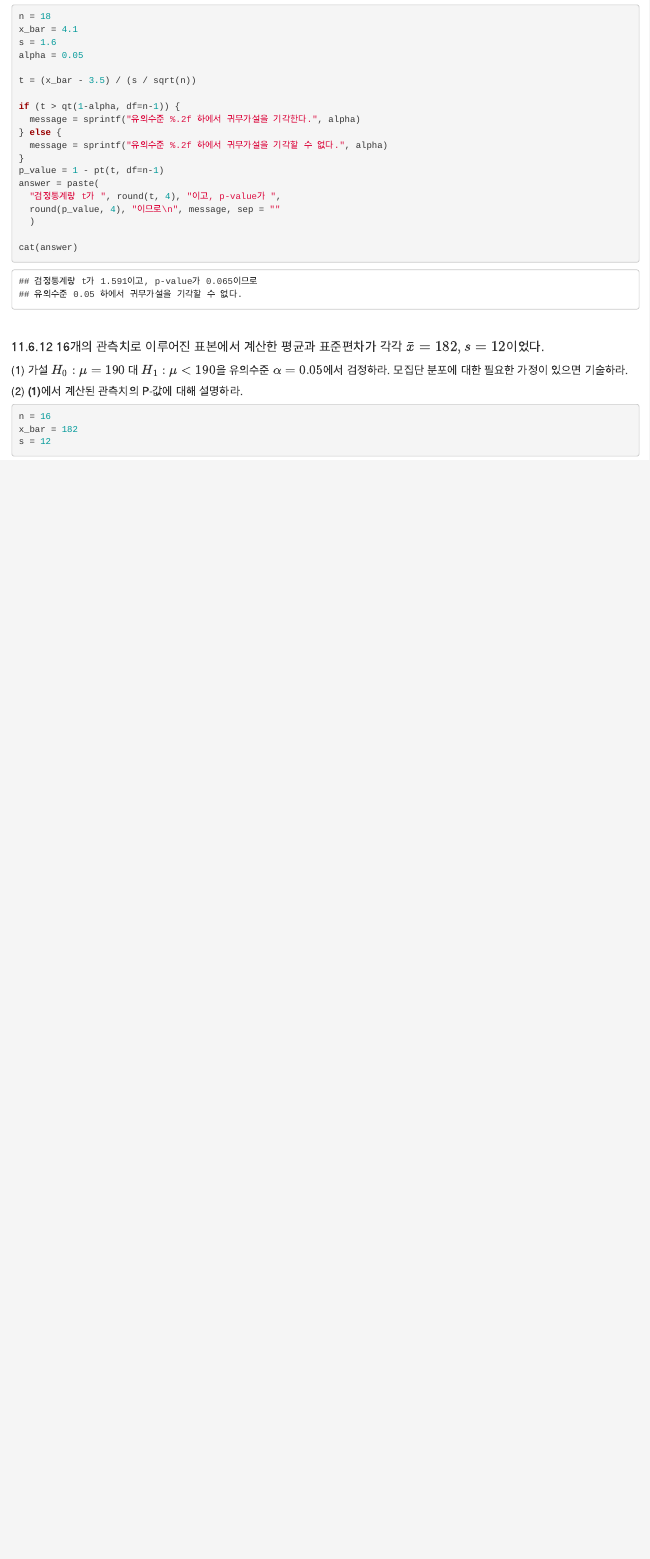
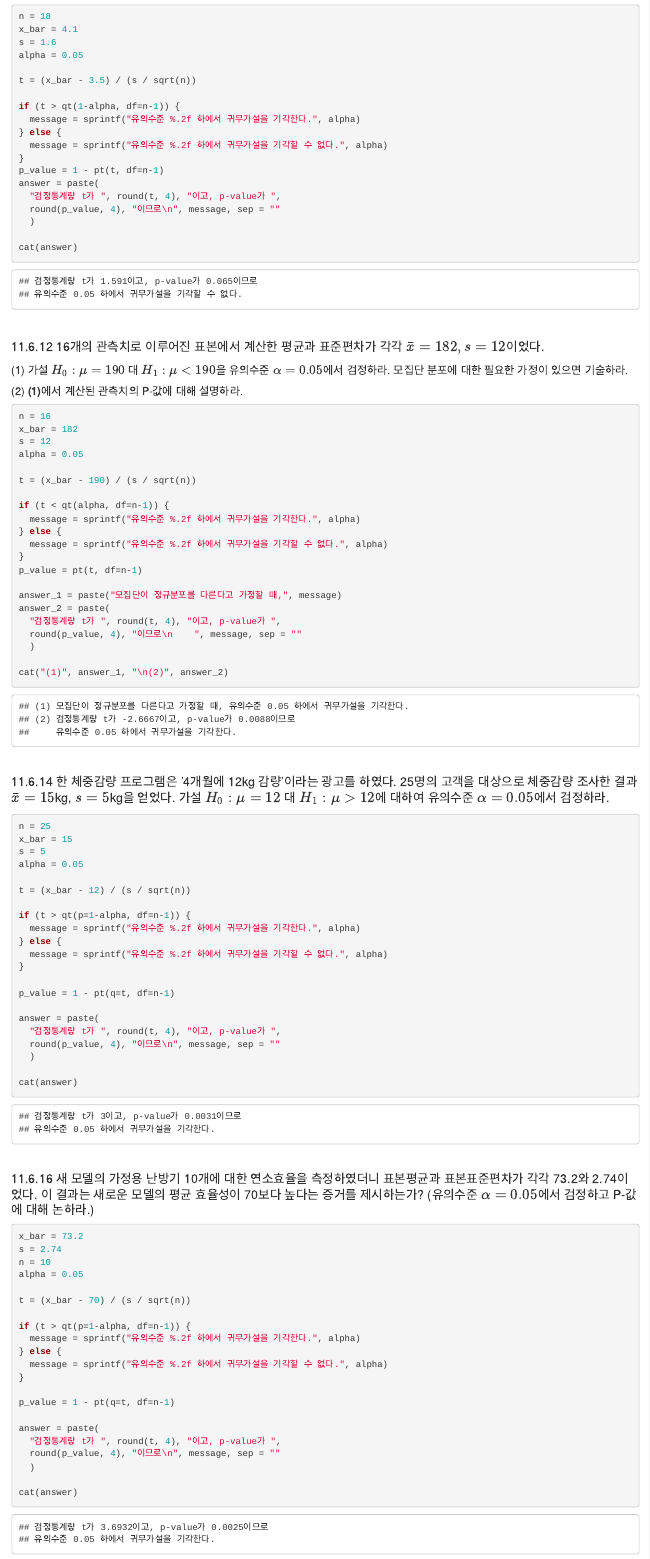
Before and after one commit to data-ty-kim/adp-preparation, an R Markdown document (R_for_ADP/statistics/R_Markdown/ch11_statistical_inference_in_normal_populations.Rmd): the page in a window 1100 px wide, from 15130 px down. Rendered offline with R 4.5, knitr and Pandoc, with nearby package versions.

Commit message:
daily exercise

````diff
--- a/R_for_ADP/statistics/R_Markdown/ch11_statistical_inference_in_normal_populations.Rmd
+++ b/R_for_ADP/statistics/R_Markdown/ch11_statistical_inference_in_normal_populations.Rmd
@@ -780,4 +780,78 @@ cat(answer)
 n = 16
 x_bar = 182
 s = 12
+alpha = 0.05
+
+t = (x_bar - 190) / (s / sqrt(n))
+
+if (t < qt(alpha, df=n-1)) {
+  message = sprintf("유의수준 %.2f 하에서 귀무가설을 기각한다.", alpha)
+} else {
+  message = sprintf("유의수준 %.2f 하에서 귀무가설을 기각할 수 없다.", alpha)
+}
+p_value = pt(t, df=n-1)
+
+answer_1 = paste("모집단이 정규분포를 다른다고 가정할 때,", message)
+answer_2 = paste(
+  "검정통계량 t가 ", round(t, 4), "이고, p-value가 ",
+  round(p_value, 4), "이므로\n    ", message, sep = ""
+  )
+
+cat("(1)", answer_1, "\n(2)", answer_2)
 ```
+
+<br/>
+
+#### 11.6.14 한 체중감량 프로그램은 '4개월에 12kg 감량'이라는 광고를 하였다. 25명의 고객을 대상으로 체중감량 조사한 결과 $\bar{x}=15$kg, $s=5$kg을 얻었다. 가설 $H_0: \mu=12$ 대 $H_1: \mu>12$에 대하여 유의수준 $\alpha=0.05$에서 검정하라.
+
+```{r}
+n = 25
+x_bar = 15
+s = 5
+alpha = 0.05
+
+t = (x_bar - 12) / (s / sqrt(n))
+
+if (t > qt(p=1-alpha, df=n-1)) {
+  message = sprintf("유의수준 %.2f 하에서 귀무가설을 기각한다.", alpha)
+} else {
+  message = sprintf("유의수준 %.2f 하에서 귀무가설을 기각할 수 없다.", alpha)
+}
+
+p_value = 1 - pt(q=t, df=n-1)
+
+answer = paste(
+  "검정통계량 t가 ", round(t, 4), "이고, p-value가 ",
+  round(p_value, 4), "이므로\n", message, sep = ""
+  )
+
+cat(answer)
+```
+
+<br/>
+
+#### 11.6.16 새 모델의 가정용 난방기 10개에 대한 연소효율을 측정하였더니 표본평균과 표본표준편차가 각각 73.2와 2.74이었다. 이 결과는 새로운 모델의 평균 효율성이 70보다 높다는 증거를 제시하는가? (유의수준 $\alpha=0.05$에서 검정하고 P-값에 대해 논하라.)
+
+```{r}
+x_bar = 73.2
+s = 2.74
+n = 10
+alpha = 0.05
+
+t = (x_bar - 70) / (s / sqrt(n))
+
+if (t > qt(p=1-alpha, df=n-1)) {
+  message = sprintf("유의수준 %.2f 하에서 귀무가설을 기각한다.", alpha)
+} else {
+  message = sprintf("유의수준 %.2f 하에서 귀무가설을 기각할 수 없다.", alpha)
+}
+
+p_value = 1 - pt(q=t, df=n-1)
+
+answer = paste(
+  "검정통계량 t가 ", round(t, 4), "이고, p-value가 ",
+  round(p_value, 4), "이므로\n", message, sep = ""
+  )
+
+cat(answer)
+```
````
